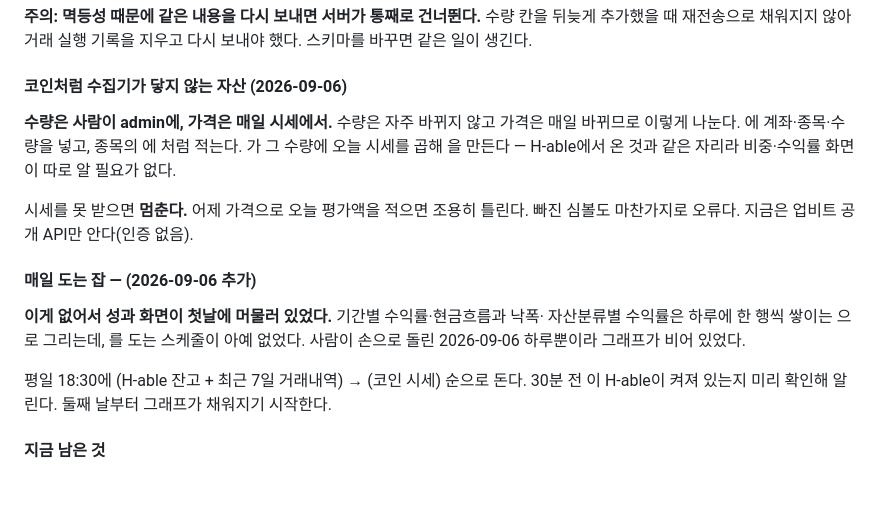
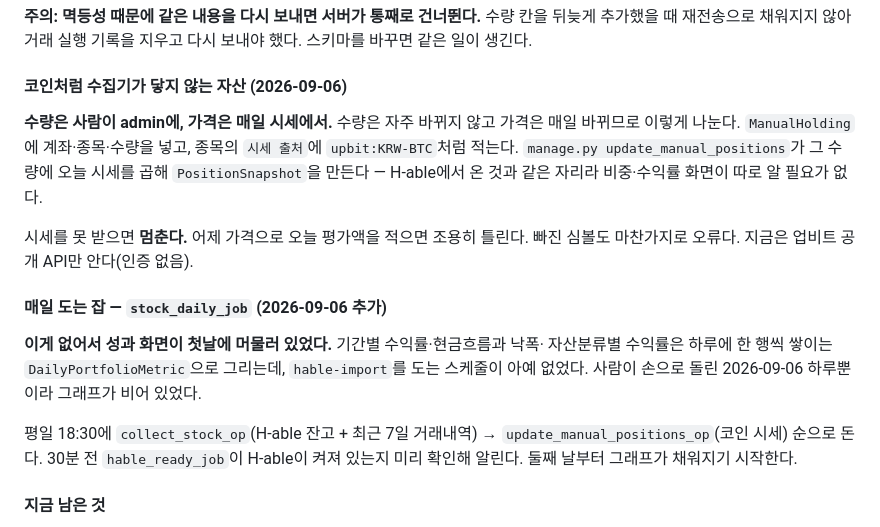
Before and after one commit to ssong7988/workers, a Markdown page: .agent/PROJECT_STATE.md, the part around the change. Rendered like a GitHub page; blank space fills up the shorter version.

Commit message:
docs: 상태 문서에서 사라진 이름들을 되살린다
패치 스크립트를 셸에 붙여 넣는 바람에 백틱 안의 이름이 명령으로 해석돼 통째로
지워졌다. 문단이 "에 계좌·종목·수량을 넣고"처럼 읽히고 있었다.

Co-Authored-By: Claude Opus 5 <noreply@anthropic.com>
Claude-Session: https://claude.ai/code/session_01QyJfWuG4BG4c8NpzBh7aV3

```diff
--- a/.agent/PROJECT_STATE.md
+++ b/.agent/PROJECT_STATE.md
@@ -330,23 +330,24 @@ Dagster도 같은 태스크를 부르면 된다. PowerShell 스크립트의 메
 #### 코인처럼 수집기가 닿지 않는 자산 (2026-09-06)
 
 **수량은 사람이 admin에, 가격은 매일 시세에서.** 수량은 자주 바뀌지 않고 가격은 매일
-바뀌므로 이렇게 나눈다. 에 계좌·종목·수량을 넣고, 종목의 에
-처럼 적는다. 가 그 수량에 오늘
-시세를 곱해 을 만든다 — H-able에서 온 것과 같은 자리라 비중·수익률
+바뀌므로 이렇게 나눈다. `ManualHolding`에 계좌·종목·수량을 넣고, 종목의 `시세 출처`에
+`upbit:KRW-BTC`처럼 적는다. `manage.py update_manual_positions`가 그 수량에 오늘
+시세를 곱해 `PositionSnapshot`을 만든다 — H-able에서 온 것과 같은 자리라 비중·수익률
 화면이 따로 알 필요가 없다.
 
 시세를 못 받으면 **멈춘다.** 어제 가격으로 오늘 평가액을 적으면 조용히 틀린다. 빠진
 심볼도 마찬가지로 오류다. 지금은 업비트 공개 API만 안다(인증 없음).
 
-#### 매일 도는 잡 —  (2026-09-06 추가)
+#### 매일 도는 잡 — `stock_daily_job` (2026-09-06 추가)
 
 **이게 없어서 성과 화면이 첫날에 머물러 있었다.** 기간별 수익률·현금흐름과 낙폭·
-자산분류별 수익률은 하루에 한 행씩 쌓이는 으로 그리는데,
-를 도는 스케줄이 아예 없었다. 사람이 손으로 돌린 2026-09-06 하루뿐이라
+자산분류별 수익률은 하루에 한 행씩 쌓이는 `DailyPortfolioMetric`으로 그리는데,
+`hable-import`를 도는 스케줄이 아예 없었다. 사람이 손으로 돌린 2026-09-06 하루뿐이라
 그래프가 비어 있었다.
 
-평일 18:30에 (H-able 잔고 + 최근 7일 거래내역) →
-(코인 시세) 순으로 돈다. 30분 전 이 H-able이 켜져 있는지 미리 확인해
+평일 18:30에 `collect_stock_op`(H-able 잔고 + 최근 7일 거래내역) →
+`update_manual_positions_op`(코인 시세) 순으로 돈다. 30분 전 `hable_ready_job`이
+H-able이 켜져 있는지 미리 확인해
 알린다. 둘째 날부터 그래프가 채워지기 시작한다.
 
 #### 지금 남은 것
```
